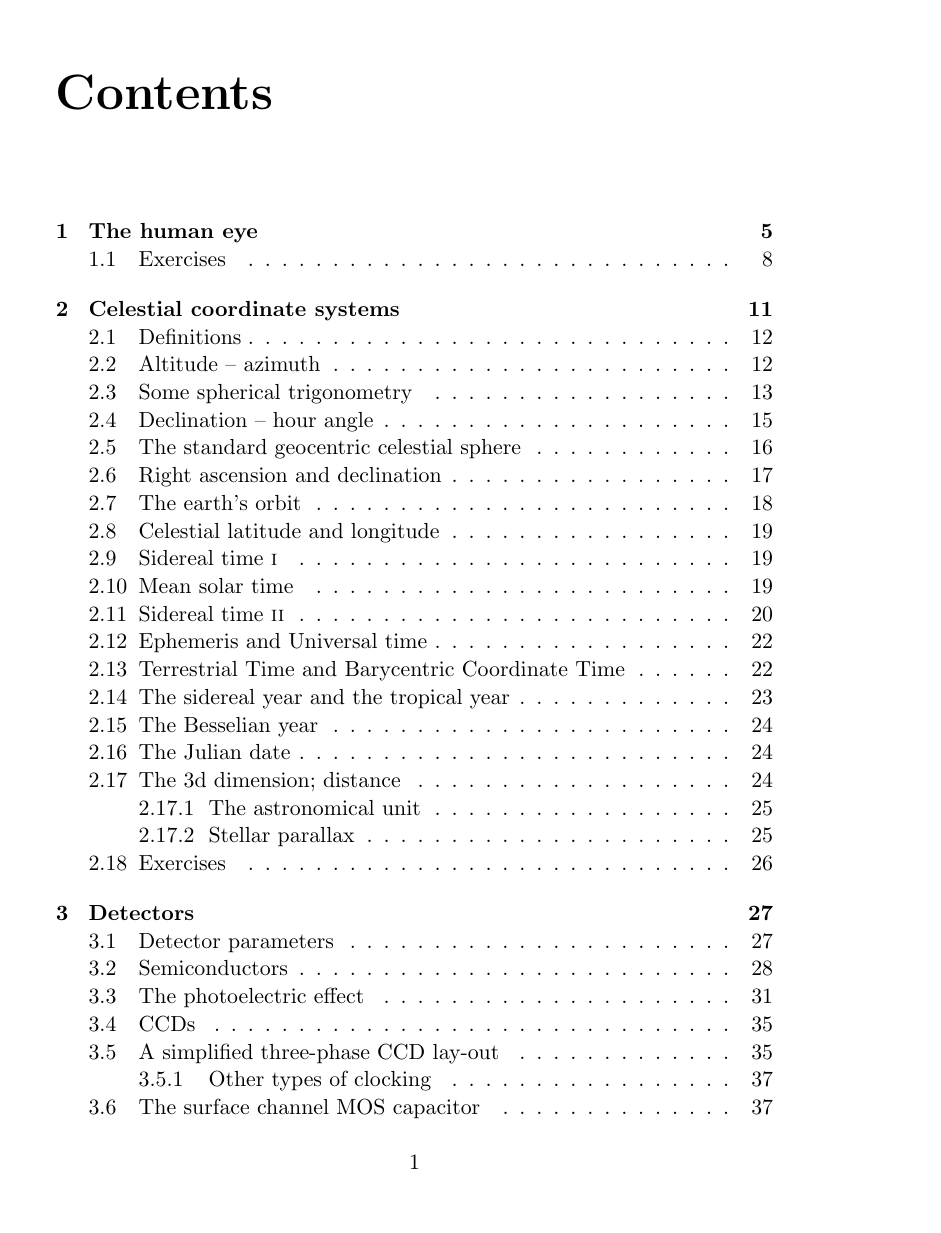
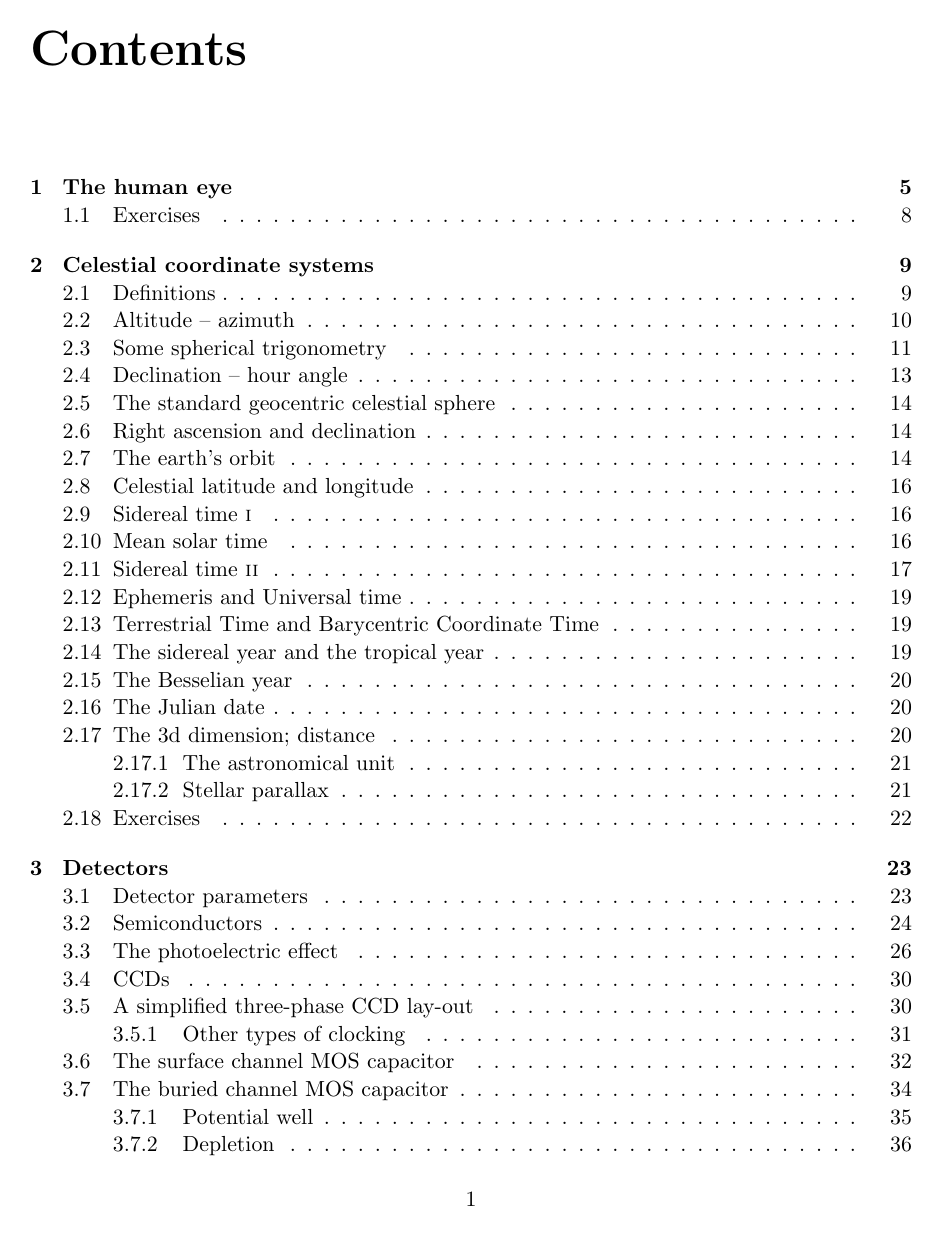
Before and after one commit to vedad/ITA_2014, a LaTeX thesis (lectures/main.tex): page 1 of 171 before the commit and page 1 of 149 after it. Compiled offline with pdfLaTeX.

Commit message:
Switched to a4wide.
Using a4wide might be better if the lecture notes are to be printed as a
"spiral book" instead of a regular book.

```diff
--- a/lectures/main.tex
+++ b/lectures/main.tex
@@ -5,7 +5,7 @@
 \usepackage{wasysym} % For Aries symbol
 \usepackage{bm}
 \usepackage{amssymb}
-%\usepackage{a4wide} % In case margins are too wide
+\usepackage{a4wide} % In case margins are too wide
 
 % New commands
 \newcommand{\bc}{\begin{center}}
```
